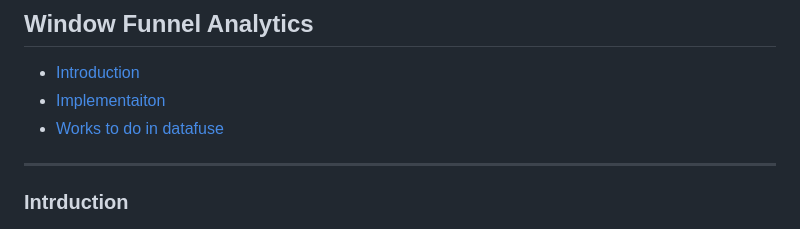
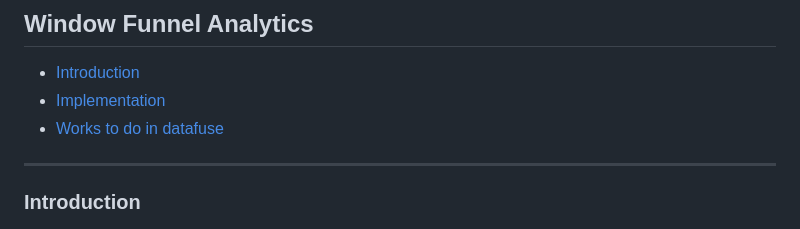
Before and after one commit to databendlabs/datafuse-presentations, a Markdown page: meetup-20210709-funnel/README.md, the part around the change printed below. Drawn GitHub-style.

```diff
--- a/meetup-20210709-funnel/README.md
+++ b/meetup-20210709-funnel/README.md
@@ -23,11 +23,11 @@ paginate: true
 ## Window Funnel Analytics
 
 - [Introduction](#2)
-- [Implementaiton](#6)
+- [Implementation](#6)
 - [Works to do in datafuse](#11)
 
 ---
-### Intrduction
+### Introduction
 ![height:500px](assets/funnel1.png)
 
 ---
```
Also changed, not shown: other parts of meetup-20210709-funnel/README.md (+10 -10 lines), meetup-20210709-funnel/assets/funnel1.jpeg (deleted), meetup-20210709-funnel/assets/funnel3.png, 1 other file.
